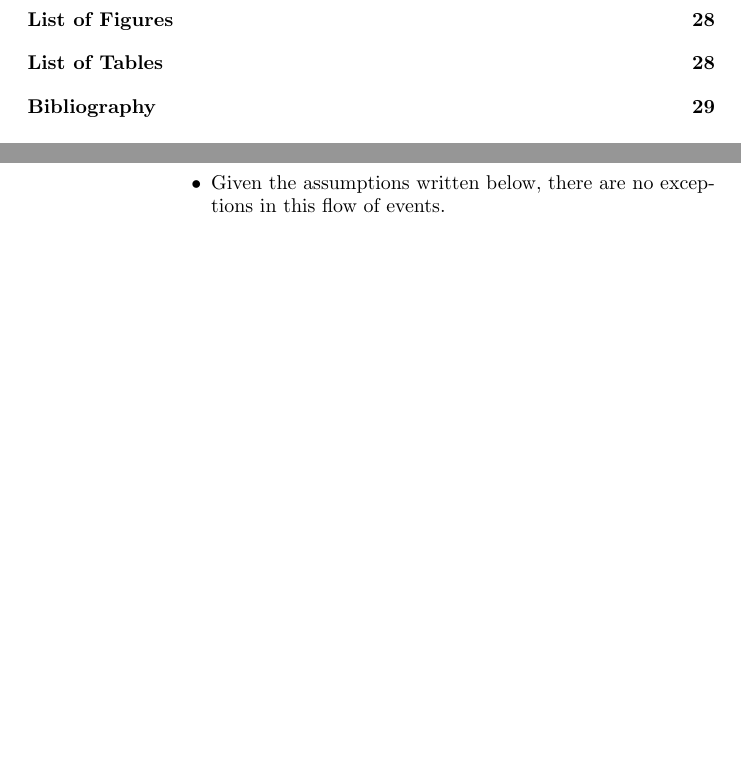
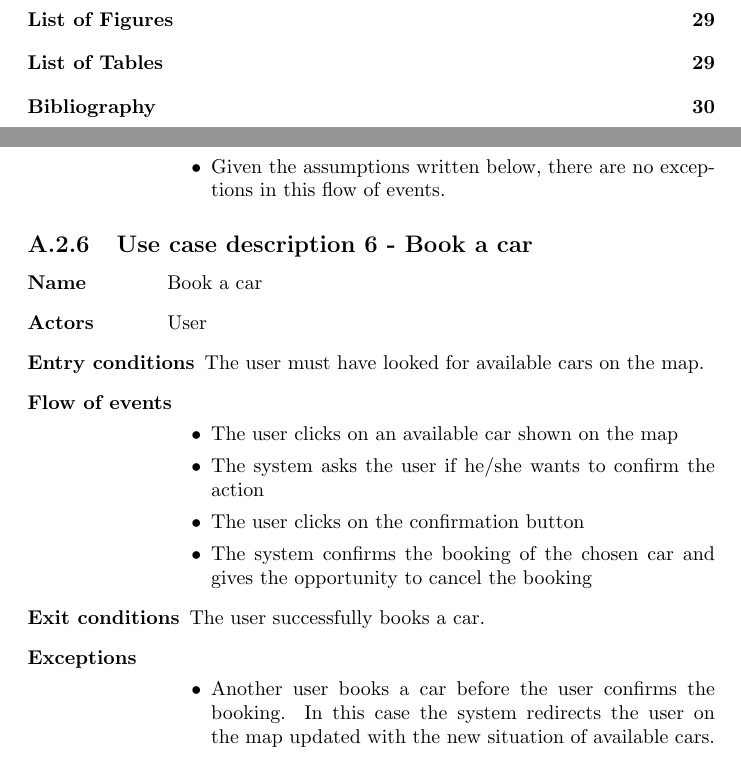
Before and after one commit to rpressiani/se2-project-2016, a LaTeX document (RASD/main.tex, which reads RASD/chapters/appendices/appendix-a/sections/a-2-use-case-diagram.tex): two parts of pages 4 and 27 of 30 before the commit and two parts of pages 4 and 27 of 31 after it, joined at a grey line, cut so that both start at the same text, the shorter picture padded with empty space. Compiled offline with pdfLaTeX.

Commit message:
added usecase description 6

```diff
--- a/RASD/chapters/appendices/appendix-a/sections/a-2-use-case-diagram.tex
+++ b/RASD/chapters/appendices/appendix-a/sections/a-2-use-case-diagram.tex
@@ -107,3 +107,24 @@
 				\item Given the assumptions written below, there are no exceptions in this flow of events.
 			\end{itemize}
 	\end{labeling}
+
+\subsection{Use case description 6 - Book a car}
+\begin{labeling}{use-case-desc-6}
+		\item[\textbf{Name}] Book a car
+		\item[\textbf{Actors}] User
+		\item[\textbf{Entry conditions}] The user must have looked for available cars on the map.
+		\item[\textbf{Flow of events}]
+			\begin{itemize}
+				\item[]
+				\item The user clicks on an available car shown on the map
+				\item The system asks the user if he/she wants to confirm the action
+				\item The user clicks on the confirmation button
+				\item The system confirms the booking of the chosen car and gives the opportunity to cancel the booking
+			\end{itemize}
+		\item[\textbf{Exit conditions}] The user successfully books a car.
+		\item[\textbf{Exceptions}]
+			\begin{itemize}
+				\item[]
+				\item Another user books a car before the user confirms the booking. In this case the system redirects the user on the map updated with the new situation of available cars.
+			\end{itemize}
+	\end{labeling}
```
